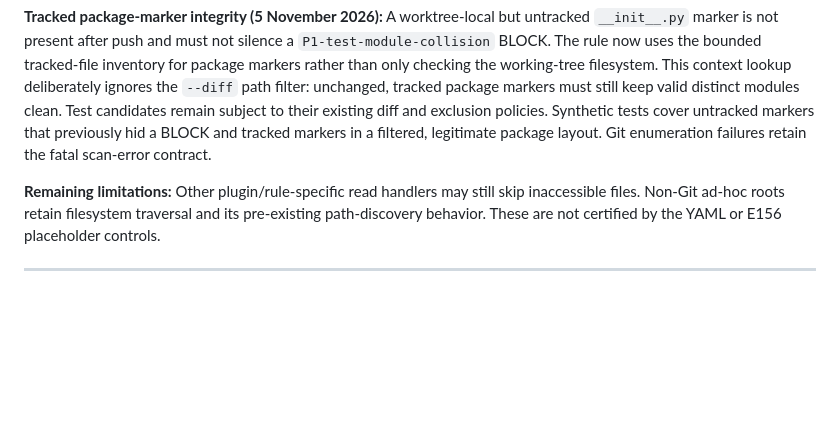
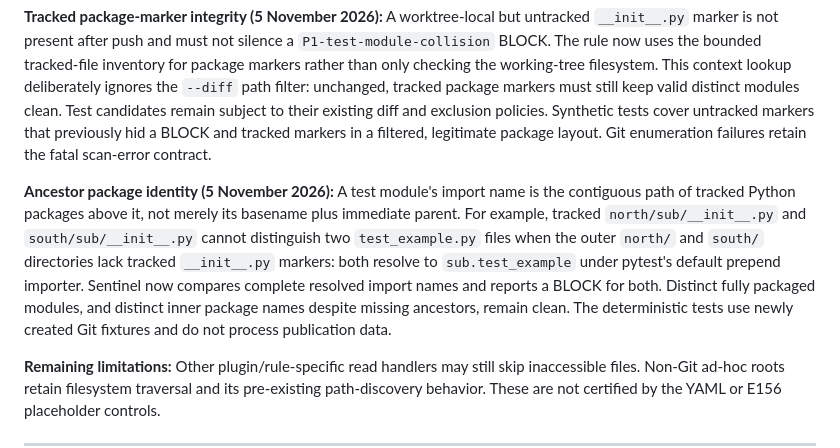
Before and after one commit to mahmood726-cyber/Sentinel, a Markdown page: docs/THREAT_MODEL.md, the part around the change. Drawn GitHub-style; blank space fills up the shorter version.

Commit message:
docs(threat): record nested pytest package-marker fail-open and negative controls

```diff
--- a/docs/THREAT_MODEL.md
+++ b/docs/THREAT_MODEL.md
@@ -278,6 +278,18 @@ markers that previously hid a BLOCK and tracked markers in a filtered,
 legitimate package layout. Git enumeration failures retain the fatal
 scan-error contract.
 
+**Ancestor package identity (5 November 2026):** A test module's
+import name is the contiguous path of tracked Python packages above it,
+not merely its basename plus immediate parent. For example, tracked
+`north/sub/__init__.py` and `south/sub/__init__.py` cannot distinguish
+two `test_example.py` files when the outer `north/` and `south/`
+directories lack tracked `__init__.py` markers: both resolve to
+`sub.test_example` under pytest's default prepend importer. Sentinel
+now compares complete resolved import names and reports a BLOCK for both.
+Distinct fully packaged modules, and distinct inner package names despite
+missing ancestors, remain clean. The deterministic tests use newly
+created Git fixtures and do not process publication data.
+
 **Remaining limitations:** Other plugin/rule-specific read handlers may
 still skip inaccessible files. Non-Git ad-hoc roots retain filesystem
 traversal and its pre-existing path-discovery behavior. These are not
```
